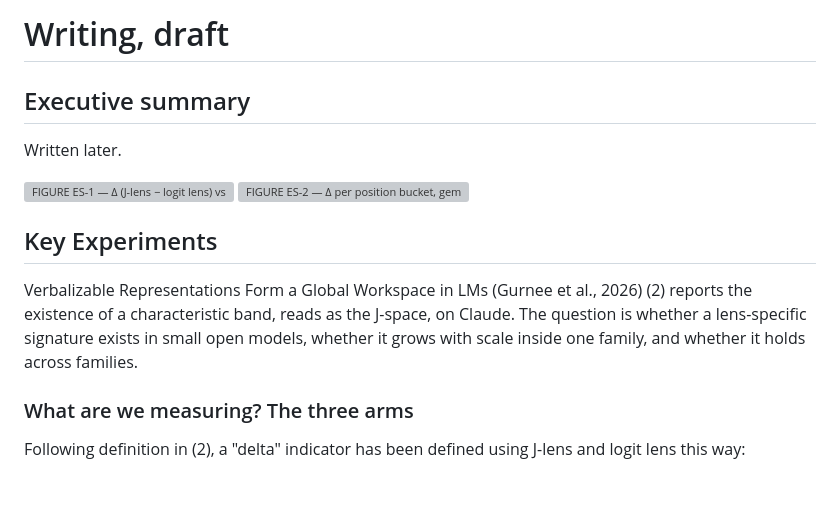
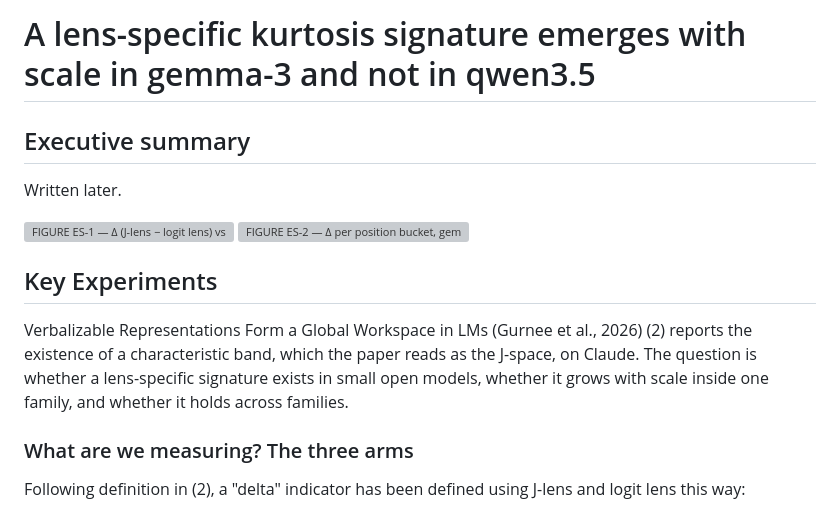
Before and after one commit to rbellec/tiny_interpretability_lab, a Markdown page: experiments/jacobian-lens-scale/WRITEUP.md, the part around the change. GitHub-like rendering; blank space fills up the shorter version; grey boxes are pictures that could not be loaded.

Commit message:
jacobian-lens-scale: write-up body finished under the 20 h cap (Chrono 19h44).

```diff
--- a/experiments/jacobian-lens-scale/WRITEUP.md
+++ b/experiments/jacobian-lens-scale/WRITEUP.md
@@ -1,4 +1,4 @@
-# Writing, draft
+# A lens-specific kurtosis signature emerges with scale in gemma-3 and not in qwen3.5
 
 
 
@@ -11,7 +11,7 @@ Written later.
 
 ## Key Experiments
 
-Verbalizable Representations Form a Global Workspace in LMs (Gurnee et al., 2026) (2) reports the existence of a characteristic band, reads as the J-space, on Claude. The question is whether a lens-specific signature exists in small open models, whether it grows with scale inside one family, and whether it holds across families.
+Verbalizable Representations Form a Global Workspace in LMs (Gurnee et al., 2026) (2) reports the existence of a characteristic band, which the paper reads as the J-space, on Claude. The question is whether a lens-specific signature exists in small open models, whether it grows with scale inside one family, and whether it holds across families.
 
 ### What are we measuring? The three arms
 
```
